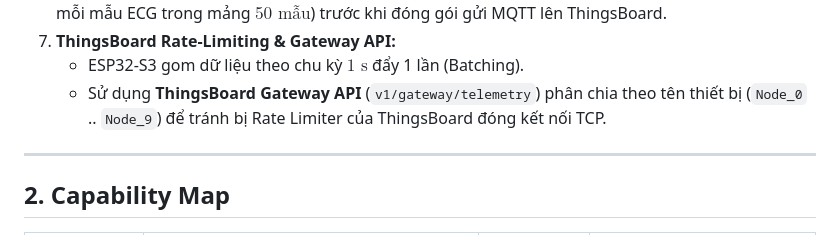
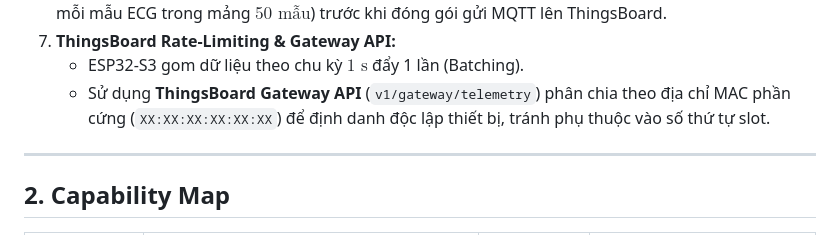
Before and after one commit to vuhpkt/Wearable_Gateway, a Markdown page: SPEC_GATEWAY.md, the part around the change. GitHub-like rendering.

```diff
--- a/SPEC_GATEWAY.md
+++ b/SPEC_GATEWAY.md
@@ -17,7 +17,7 @@
 6. **Data Integrity & Timing:** ESP32-S3 chịu trách nhiệm gán mốc thời gian vi sai đều đặn ($+4\text{ ms}$ cho mỗi mẫu ECG trong mảng $50\text{ mẫu}$) trước khi đóng gói gửi MQTT lên ThingsBoard.
 7. **ThingsBoard Rate-Limiting & Gateway API:**
    - ESP32-S3 gom dữ liệu theo chu kỳ $1\text{ s}$ đẩy 1 lần (Batching).
-   - Sử dụng **ThingsBoard Gateway API** (`v1/gateway/telemetry`) phân chia theo tên thiết bị (`Node_0` .. `Node_9`) để tránh bị Rate Limiter của ThingsBoard đóng kết nối TCP.
+   - Sử dụng **ThingsBoard Gateway API** (`v1/gateway/telemetry`) phân chia theo địa chỉ MAC phần cứng (`XX:XX:XX:XX:XX:XX`) để định danh độc lập thiết bị, tránh phụ thuộc vào số thứ tự slot.
 
 ---
 
```
Also changed, not shown: docs/API_SPECIFICATION.md (+3 -3 lines), docs/GATEWAY_SYSTEM_SPECIFICATION.md (+10 -17 lines).
